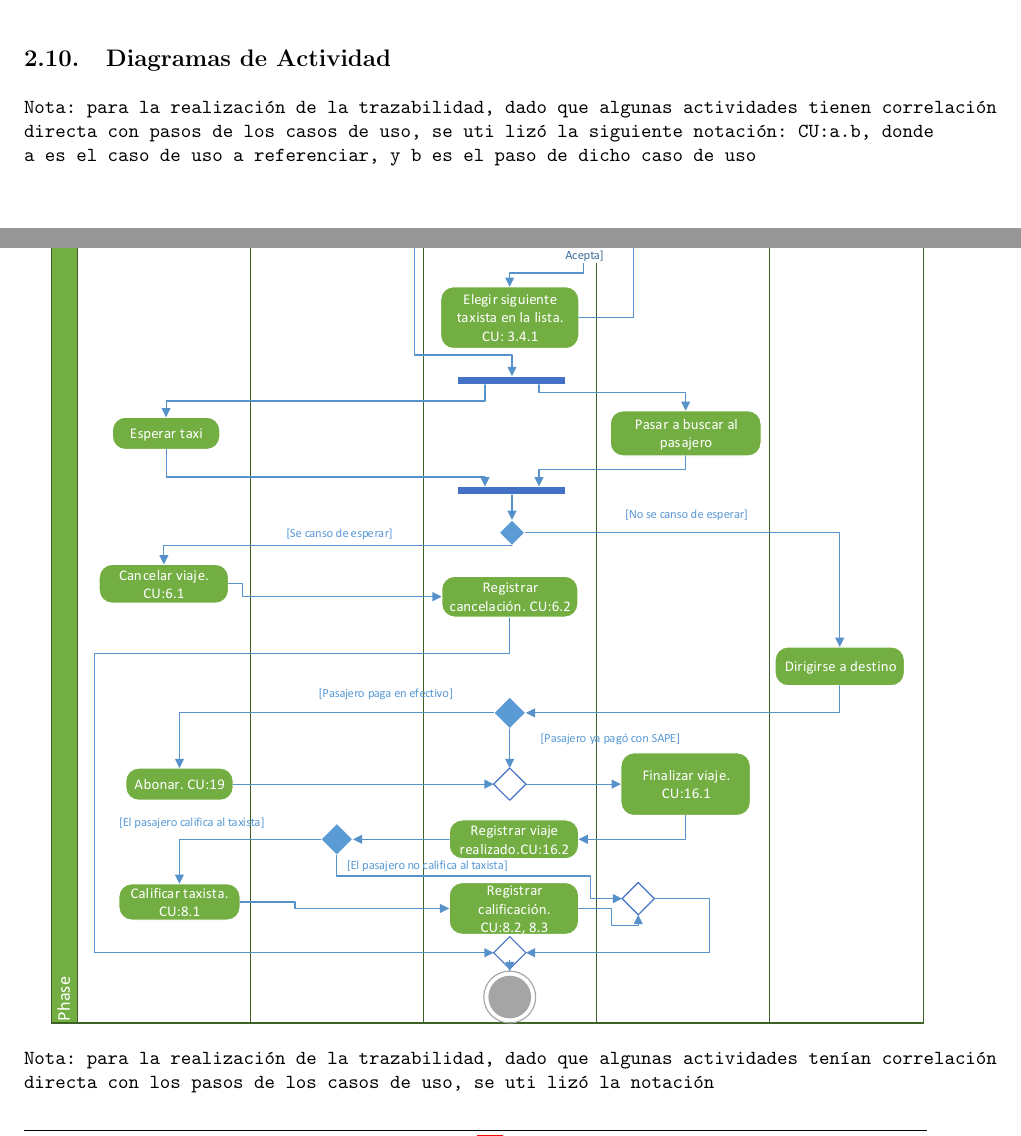
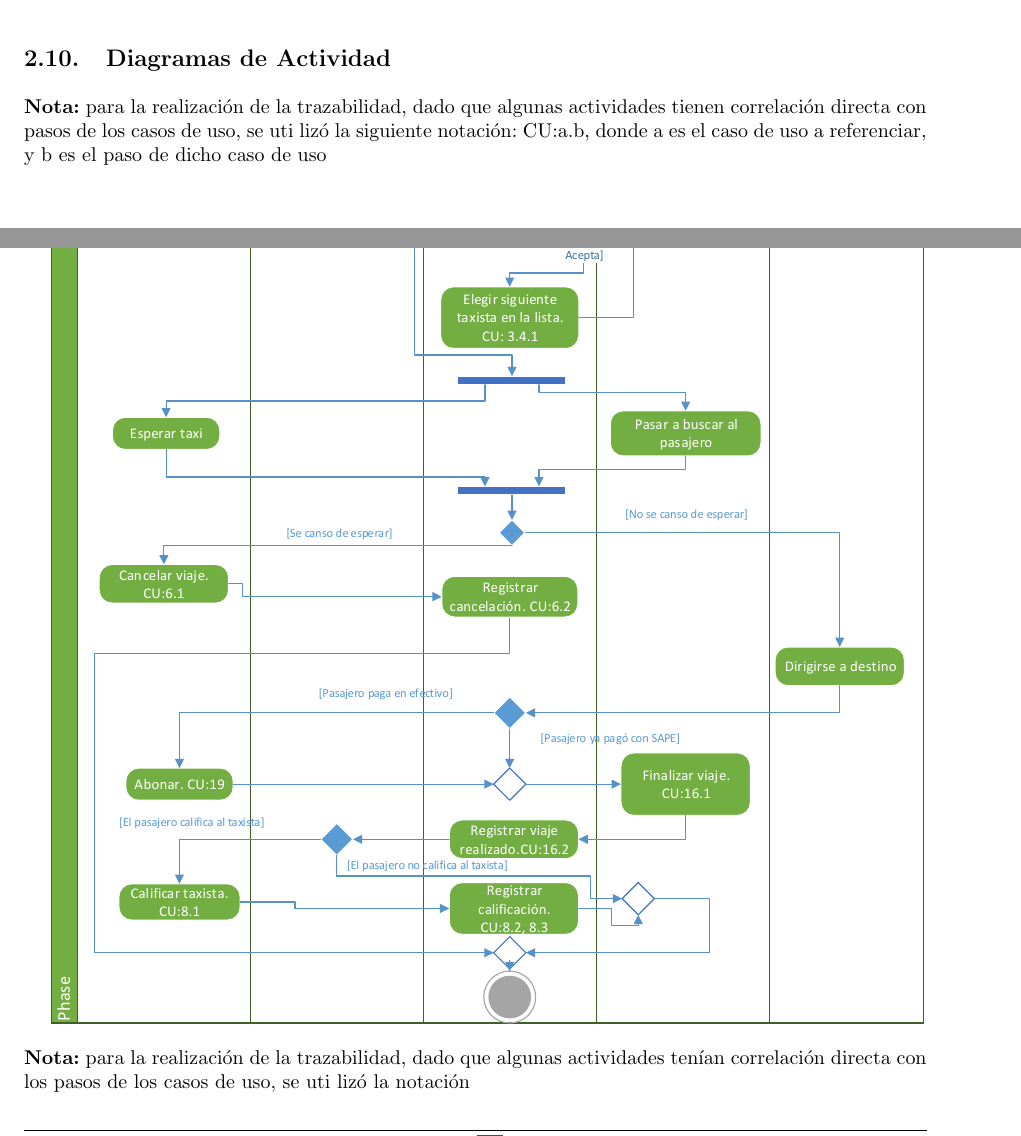
Before and after one commit to matiaschapresto/ingsoft1, a LaTeX document (tp2/tex/informe.tex, which reads tp2/tex/diagramas-actividad.tex): two parts of pages 22 and 25 of 28, joined at a grey line, cut so that both start at the same text. Compiled offline with pdfLaTeX.

Commit message:
Fix latex

```diff
--- a/tp2/tex/diagramas-actividad.tex
+++ b/tp2/tex/diagramas-actividad.tex
@@ -1,7 +1,7 @@
 \subsection{Diagramas de Actividad}
 
-\texttt{Nota: para la realizaci\'on de la trazabilidad, dado que algunas actividades tienen correlaci\'on directa con pasos de los casos de uso, se uti
-liz\'o la siguiente notaci\'on: CU:a.b, donde a es el caso de uso a referenciar, y b es el paso de dicho caso de uso}
+\textbf{Nota:} para la realizaci\'on de la trazabilidad, dado que algunas actividades tienen correlaci\'on directa con pasos de los casos de uso, se uti
+liz\'o la siguiente notaci\'on: CU:a.b, donde a es el caso de uso a referenciar, y b es el paso de dicho caso de uso
 
 
 \subsubsection{Solicitud o Reserva de Viaje por telefono}
@@ -12,5 +12,5 @@ liz\'o la siguiente notaci\'on: CU:a.b, donde a es el caso de uso a referenciar,
 \subsubsection{Descripcion de un viaje}
 \diagramav{DA-viaje}
 
-\texttt{Nota: para la realizaci\'on de la trazabilidad, dado que algunas actividades ten\'ian correlaci\'on directa con los pasos de los casos de uso, se uti
-liz\'o la notaci\'on}
+\textbf{Nota:} para la realizaci\'on de la trazabilidad, dado que algunas actividades ten\'ian correlaci\'on directa con los pasos de los casos de uso, se uti
+liz\'o la notaci\'on
```
